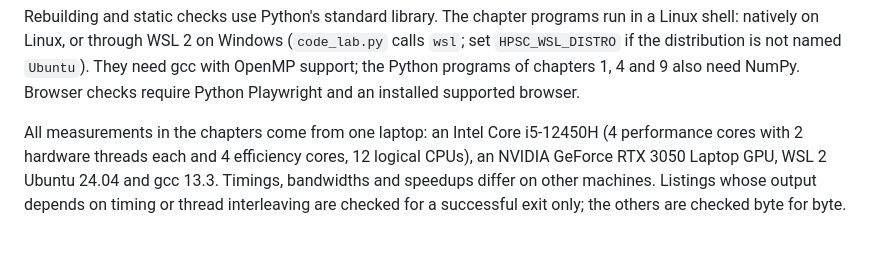
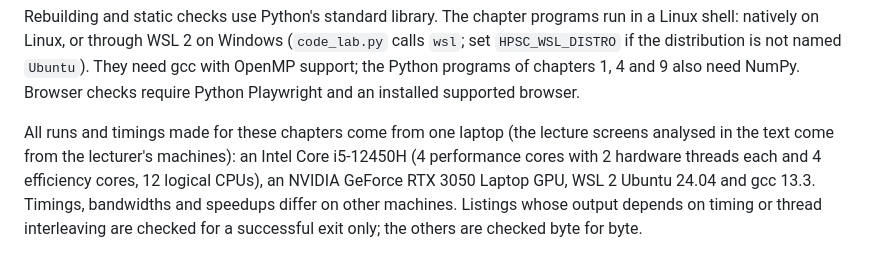
Before and after one commit to az9713/nptel-high-performance-scientific-computing-notes, a Markdown page: README.md, the part around the change. GitHub-like rendering.

Commit message:
State precisely which measurements come from the verification laptop
Co-Authored-By: Claude Opus 5.5 <noreply@anthropic.com>

```diff
--- a/README.md
+++ b/README.md
@@ -61,7 +61,8 @@ named `Ubuntu`). They need gcc with OpenMP support; the Python programs of
 chapters 1, 4 and 9 also need NumPy. Browser checks require Python Playwright
 and an installed supported browser.
 
-All measurements in the chapters come from one laptop: an Intel Core i5-12450H
+All runs and timings made for these chapters come from one laptop (the lecture
+screens analysed in the text come from the lecturer's machines): an Intel Core i5-12450H
 (4 performance cores with 2 hardware threads each and 4 efficiency cores, 12
 logical CPUs), an NVIDIA GeForce RTX 3050 Laptop GPU, WSL 2 Ubuntu 24.04 and
 gcc 13.3. Timings, bandwidths and speedups differ on other machines. Listings
```
